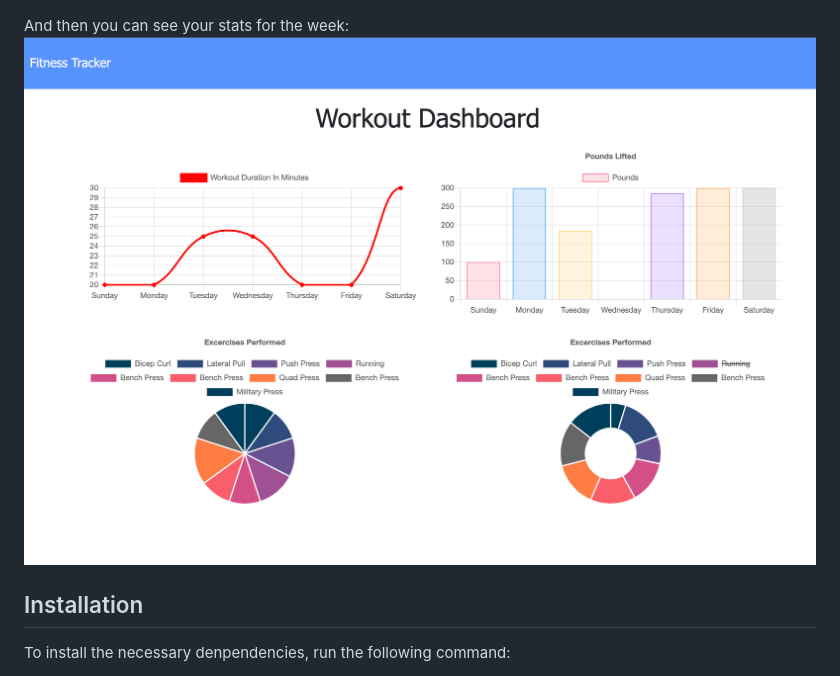
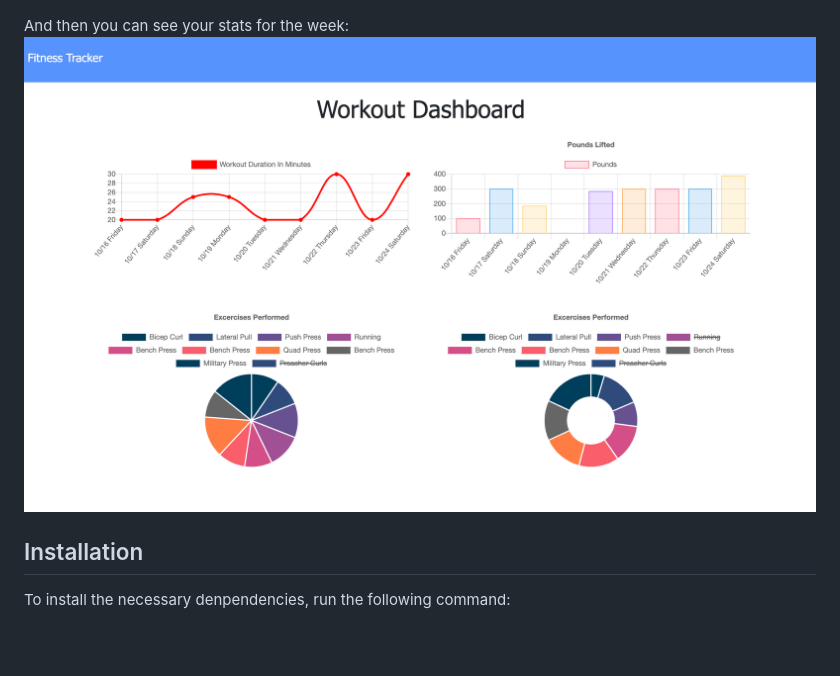
Before and after one commit to jttilley/WorkoutTracker, a Markdown page: README.md, the part around the change. GitHub-like rendering; pictures changed too: public/images/Stats.png (added); blank space fills up the shorter version.

```diff
--- a/README.md
+++ b/README.md
@@ -42,7 +42,7 @@ or a cardio exercise:
 ![cardio](./public/images/Cardio.png)
 
 And then you can see your stats for the week:
-![stats](./public/images/Workout_Tracker.png)
+![stats](./public/images/Stats.png)
 
 ## Installation
 To install the necessary denpendencies, run the following command:
```
Also changed, not shown: 3 other files.
